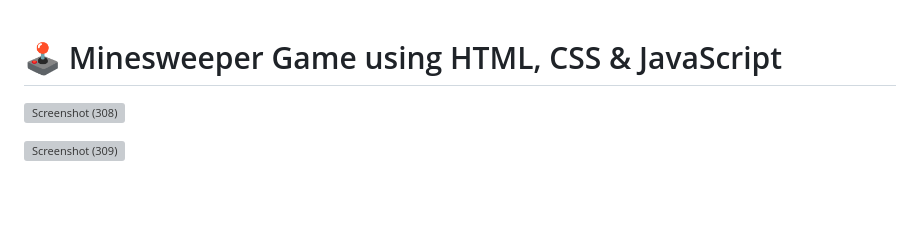
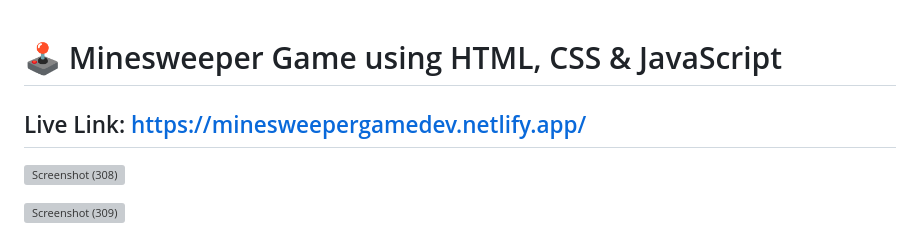
Before and after one commit to RohanShrivastava08/MineSweeper-Game-using-HTML-CSS-JS, a Markdown page: README.md, the part around the change. GitHub-like rendering; blank space fills up the shorter version; grey boxes are pictures that could not be loaded.

```diff
--- a/README.md
+++ b/README.md
@@ -1,4 +1,6 @@
 # 🕹️ Minesweeper Game using HTML, CSS & JavaScript
+
+## Live Link: https://minesweepergamedev.netlify.app/
 
 ![Screenshot (308)](https://github.com/user-attachments/assets/462ffc12-4e2c-4ae6-96ca-c9abfcd9a204)
 
```
